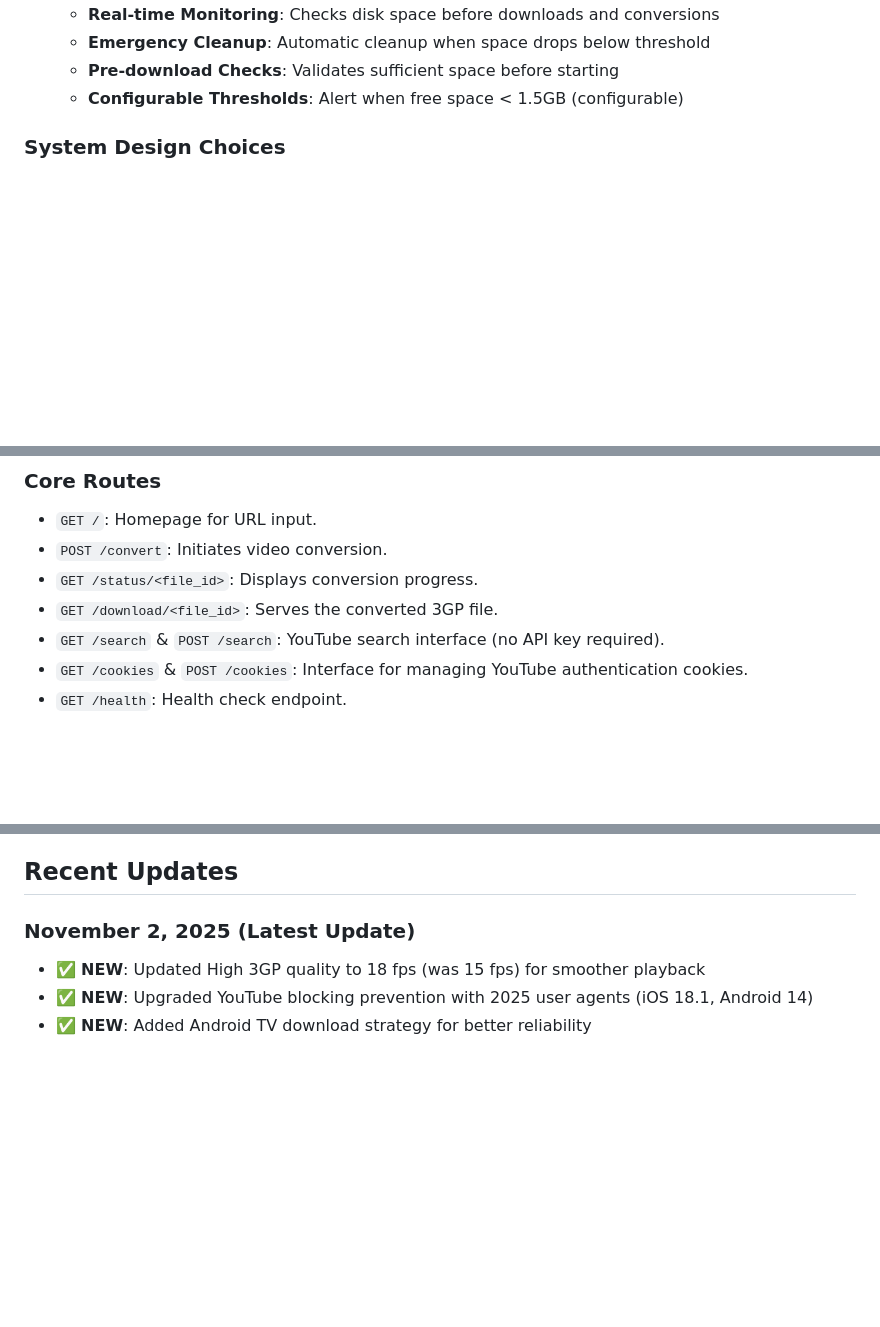
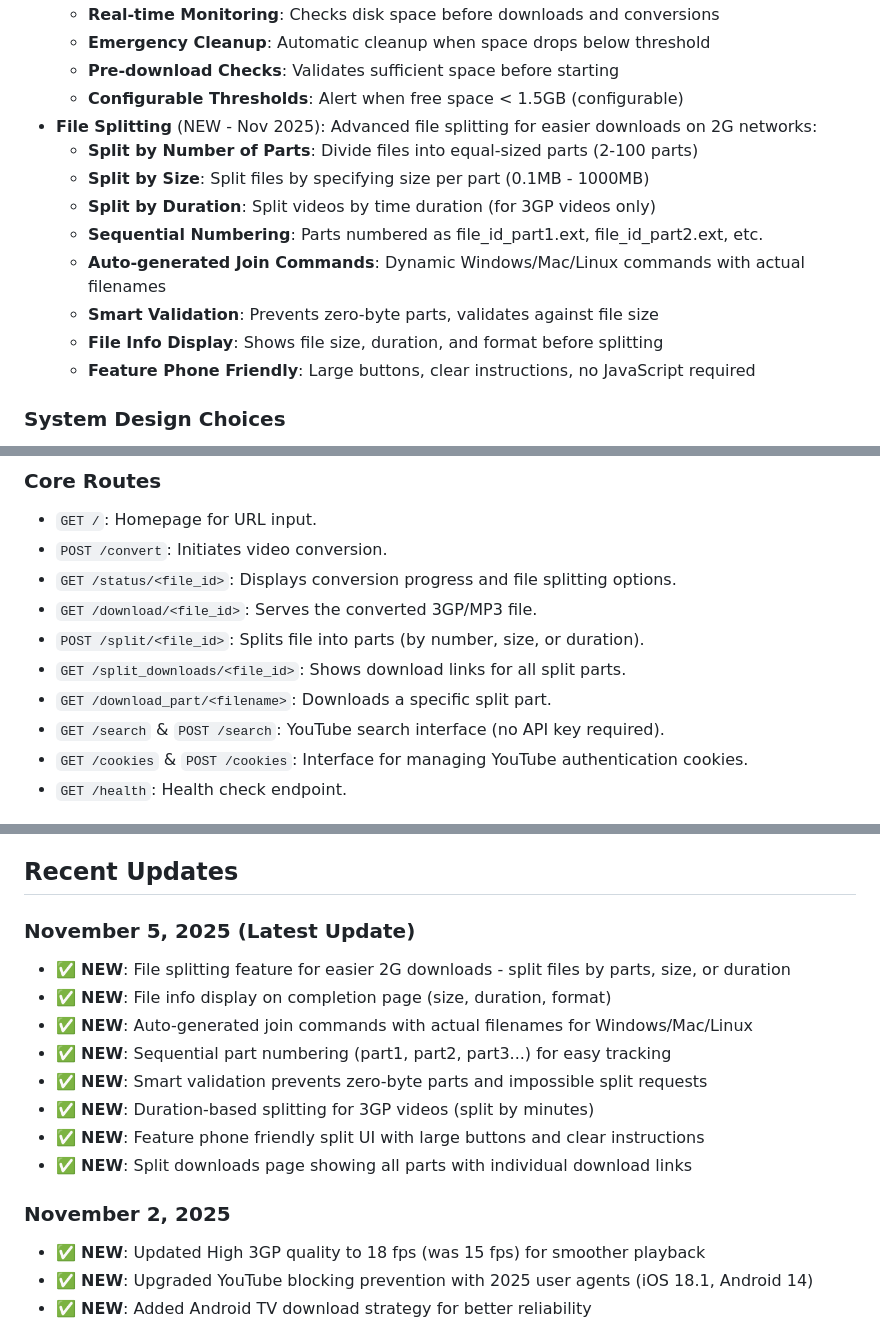
Before and after one commit to TITANICBHAI/Legacy-Tube, a Markdown page: replit.md, 3 parts joined by grey strips. Drawn GitHub-style; blank space fills up the shorter version.

Commit message:
Add advanced file splitting for easier downloads on 2G networks
Introduce new routes and functionality for splitting files by number, size, or duration, including UI improvements and auto-generated join commands.

Replit-Commit-Author: Agent
Replit-Commit-Session-Id: 99c7d3ff-eeb0-4207-8b64-18d3cd59254f
Replit-Commit-Checkpoint-Type: full_checkpoint
Replit-Commit-Event-Id: c435087c-8c18-49cb-a63d-ae822b6bc2ab
Replit-Commit-Screenshot-Url: https://storage.googleapis.com/screenshot-production-us-central1/3184cc44-318e-408b-ad23-7c41b507957a/99c7d3ff-eeb0-4207-8b64-18d3cd59254f/0idig0o

```diff
--- a/replit.md
+++ b/replit.md
@@ -59,6 +59,15 @@ The application features ultra-lightweight HTML templates designed for feature p
     - **Emergency Cleanup**: Automatic cleanup when space drops below threshold
     - **Pre-download Checks**: Validates sufficient space before starting
     - **Configurable Thresholds**: Alert when free space < 1.5GB (configurable)
+- **File Splitting** (NEW - Nov 2025): Advanced file splitting for easier downloads on 2G networks:
+    - **Split by Number of Parts**: Divide files into equal-sized parts (2-100 parts)
+    - **Split by Size**: Split files by specifying size per part (0.1MB - 1000MB)
+    - **Split by Duration**: Split videos by time duration (for 3GP videos only)
+    - **Sequential Numbering**: Parts numbered as file_id_part1.ext, file_id_part2.ext, etc.
+    - **Auto-generated Join Commands**: Dynamic Windows/Mac/Linux commands with actual filenames
+    - **Smart Validation**: Prevents zero-byte parts, validates against file size
+    - **File Info Display**: Shows file size, duration, and format before splitting
+    - **Feature Phone Friendly**: Large buttons, clear instructions, no JavaScript required
 
 ### System Design Choices
 - **Stateless Design**: Uses temporary file storage and a simple JSON file for status tracking instead of a traditional database, making it suitable for lightweight deployments.
@@ -68,8 +77,11 @@ The application features ultra-lightweight HTML templates designed for feature p
 ### Core Routes
 - `GET /`: Homepage for URL input.
 - `POST /convert`: Initiates video conversion.
-- `GET /status/<file_id>`: Displays conversion progress.
-- `GET /download/<file_id>`: Serves the converted 3GP file.
+- `GET /status/<file_id>`: Displays conversion progress and file splitting options.
+- `GET /download/<file_id>`: Serves the converted 3GP/MP3 file.
+- `POST /split/<file_id>`: Splits file into parts (by number, size, or duration).
+- `GET /split_downloads/<file_id>`: Shows download links for all split parts.
+- `GET /download_part/<filename>`: Downloads a specific split part.
 - `GET /search` & `POST /search`: YouTube search interface (no API key required).
 - `GET /cookies` & `POST /cookies`: Interface for managing YouTube authentication cookies.
 - `GET /health`: Health check endpoint.
@@ -90,7 +102,17 @@ The application features ultra-lightweight HTML templates designed for feature p
 
 ## Recent Updates
 
-### November 2, 2025 (Latest Update)
+### November 5, 2025 (Latest Update)
+- ✅ **NEW**: File splitting feature for easier 2G downloads - split files by parts, size, or duration
+- ✅ **NEW**: File info display on completion page (size, duration, format)
+- ✅ **NEW**: Auto-generated join commands with actual filenames for Windows/Mac/Linux
+- ✅ **NEW**: Sequential part numbering (part1, part2, part3...) for easy tracking
+- ✅ **NEW**: Smart validation prevents zero-byte parts and impossible split requests
+- ✅ **NEW**: Duration-based splitting for 3GP videos (split by minutes)
+- ✅ **NEW**: Feature phone friendly split UI with large buttons and clear instructions
+- ✅ **NEW**: Split downloads page showing all parts with individual download links
+
+### November 2, 2025
 - ✅ **NEW**: Updated High 3GP quality to 18 fps (was 15 fps) for smoother playback
 - ✅ **NEW**: Upgraded YouTube blocking prevention with 2025 user agents (iOS 18.1, Android 14)
 - ✅ **NEW**: Added Android TV download strategy for better reliability
```
